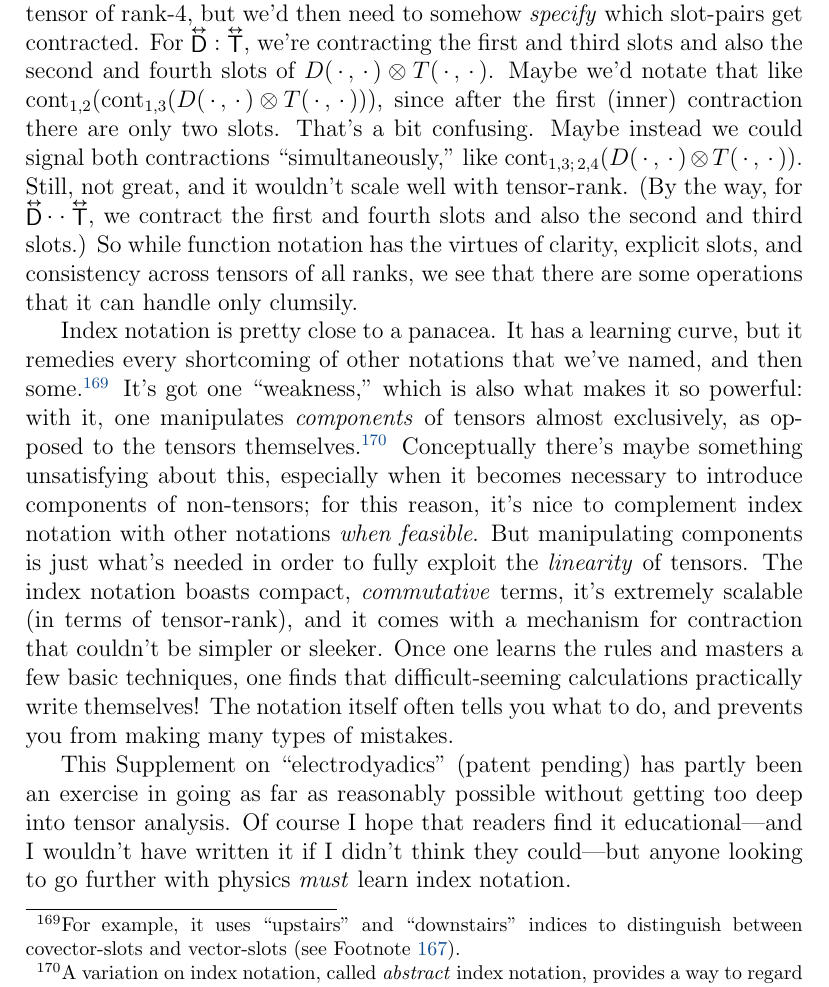
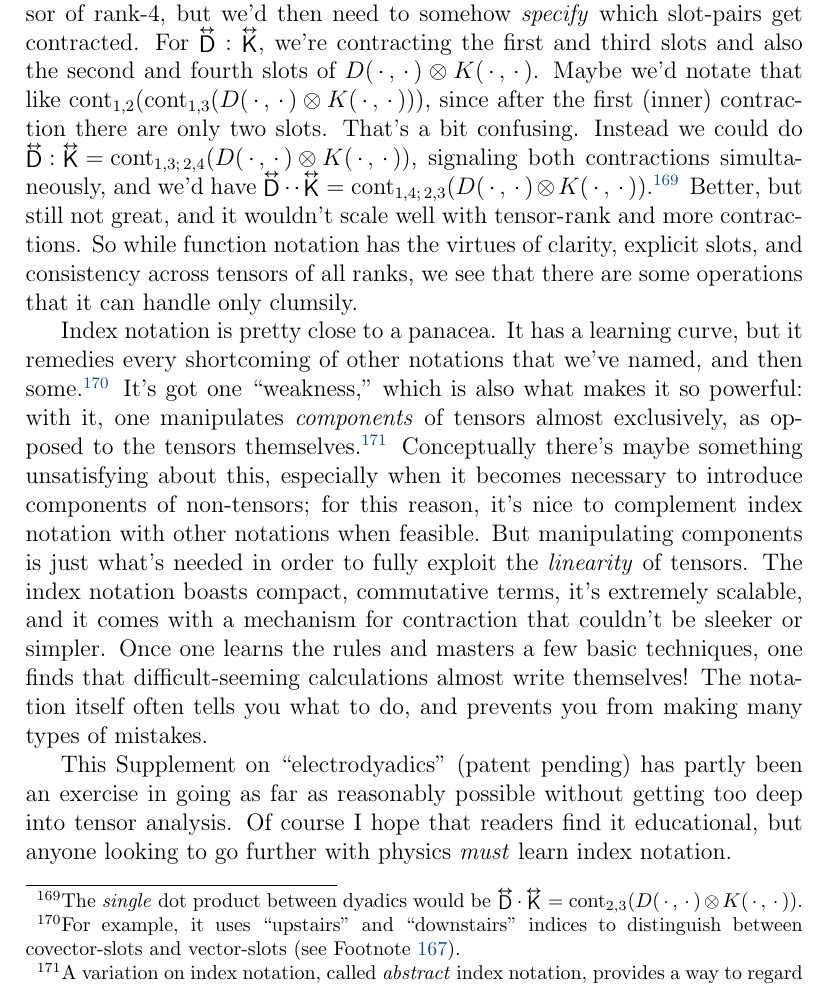
Before and after one commit to MichaelAllenWarner/relativistic-dynamics, a LaTeX document (mass-energy-equivalence.tex): part of page 164 of 164, cut so that both start at the same text. Compiled offline with pdfLaTeX.

Commit message:
more tweaks to last section

```diff
--- a/mass-energy-equivalence.tex
+++ b/mass-energy-equivalence.tex
@@ -4231,12 +4231,12 @@ The antisymmetric $\inlinedy{\mathsf{L}}$ is clearly close in form to the Farada
 
 A tensor of rank-$k$ is really a special type of \emph{function} that takes up to $k$ vectors as input and returns a tensor of rank $(k - n)$ as output, where $n$ is the number of vectors supplied.\footnote{\label{fn:ten}In more advanced treatments, this definition is modified so that a tensor can also take \emph{covectors} as input (we've mentioned covectors a few times in passing, first in Footnote \ref{fn:cv}). Each of a tensor-function's input-slots is restricted to accepting either a vector or a covector, but it must be one or the other (though a given tensor can have a mix of vector-only slots and covector-only slots). For instance, a vector takes a covector as input, but a vector cannot take another vector as input (there is no dot product yet). The metric tensor---if introduced---creates a one-to-one mapping between vectors and covectors. This allows for each input-slot of a tensor to be ``converted" into an input-slot of the other kind via the metric. Technically this ``conversion" results in a different tensor, but \emph{effectively} it means that each slot can accept either type of input, vector or covector (not just one or the other). When the metric is used in this way to effectively allow a vector to act on another vector (which really means feeding the metric tensor this pair of vectors, or, equivalently, using the metric to map one vector to its covector counterpart and then feeding this covector the other vector), we have a dot product. \emph{Our} approach takes the existence of the metric and the dot product for granted, and ignores covectors altogether.} For example, a dyadic $\inlinedy{\mathsf{D}}$ is a tensor of rank-2, which makes it a function that takes up to two vectors as input and returns either a tensor of rank-$1$ (a vector) when supplied with one vector, or a tensor of rank-$0$ (a scalar) when supplied with two. Feeding it a single vector $\vv Q$ corresponds to what we've called \emph{dotting} it with $\vv Q$, but we already know that there are two ways to do this: $\vv Q \cdot \inlinedy{\mathsf{D}} \neq \inlinedy{\mathsf{D}} \cdot \, \vv Q$. In function-speak, this means that the \emph{order} in which vectors are supplied to a tensor matters; if we write $\inlinedy{\mathsf{D}}$ as the function $D(\, \cdot \, , \, \cdot \,)$ and $\vv Q$ as the function $Q(\, \cdot \, )$ (where the dots signify empty slots for inputting vectors), then $D(Q, \, \cdot \,)$ and $D(\, \cdot \, , Q)$ are two \emph{different} vectors. With the \emph{tensor product}, which produces a tensor of rank $(k + l)$ when taken between tensors of rank-$k$ and rank-$l$, order likewise matters, as we know from our dyadic product: $Q(\, \cdot \, ) \otimes W(\, \cdot \, ) \neq W(\, \cdot \, ) \otimes Q(\, \cdot \, )$.
 
-We could probably add new symbols to our dyadic notation to accommodate rank-3 tensors, but how would we possibly keep track of the \emph{order} of all the function-slots once we're beyond rank-2? Our notation doesn't \emph{have} slots. Rank-2 is okay, since we can distinguish between a dot on the left and a dot on the right (two sides for two slots), we can define a transpose, and we can display the components in a square matrix. Once we hit rank-3, however, we're out of ``sides" (unless we bring up and down into the mix), we don't have a ``transpose," and we'd need a \emph{cubic} array to display the components. The problem compounds with each new rank. The added machinery would go well beyond ``tweaks"!\footnote{And what of the need to accommodate covectors in more advanced treatments, as described in Footnote \ref{fn:ten}? This is sometimes a problem in function notation, too.}
-
-Now, that's not to say that the function notation we've just introduced solves the problem entirely. It doesn't. For instance, what about our \emph{double} dot product, which takes two dyadics to a scalar? How can $D(\, \cdot \, , \, \cdot \,)$ and $T(\, \cdot \, , \, \cdot \,)$ produce a rank-0 tensor? Well, we can put the dyadics into sum-of-dyads form and add up dot-product pairs of the dyads' constituent vectors, just as we showed at the beginning of Section $\ref{sssec:dd}$. But how can this be expressed in the function notation? Not easily! First, we have to define an operation called \textbf{contraction}, which for a pair of \emph{vectors} means forming $\vv Q \cdot \vv W$ from the tensor product $Q(\, \cdot \, ) \otimes W(\, \cdot \, )$, reducing the tensor's rank by two (contraction \emph{always} reduces the rank by two). We say that we contract the first and second slots of the dyad $Q(\, \cdot \, ) \otimes W(\, \cdot \, )$. To extend the notion of contraction to rank-2 tensors generally, we do the sum-of-dyads thing, so that given $\inlinedy{\mathsf{D}} = \vv Q \otimes \vv W + \vv S \otimes \vv U + \ldots$, the contraction on the first and second slots of $D(\, \cdot \, , \, \cdot \,)$ is just $\vv Q \cdot \vv W + \vv S \cdot \vv U + \ldots \,$. For the \emph{double} dot product between $D(\, \cdot \, , \, \cdot \,)$ and $T(\, \cdot \, , \, \cdot \,)$, we have to contract over two different pairs of slots (a double contraction). This is a case where our dyadic notation is clearly \emph{better}, since once we've defined our double dot products, we can write $\inlinedy{\mathsf{D}} : \inlinedy{\mathsf{T}}$ and $\inlinedy{\mathsf{D}} \cdot \cdot \inlinedy{\mathsf{T}}$, which are succinct and unambiguous. In function notation, we'd first take the tensor product $D(\, \cdot \, , \, \cdot \,) \otimes T(\, \cdot \, , \, \cdot \,)$ to form a tensor of rank-4, but we'd then need to somehow \emph{specify} which slot-pairs get contracted. For $\inlinedy{\mathsf{D}} : \inlinedy{\mathsf{T}}$, we're contracting the first and third slots and also the second and fourth slots of  $D(\, \cdot \, , \, \cdot \,) \otimes T(\, \cdot \, , \, \cdot \,)$. Maybe we'd notate that like ${\textrm{cont}_{1,2}(\textrm{cont}_{1,3}(D(\, \cdot \, , \, \cdot \,) \otimes T(\, \cdot \, , \, \cdot \,)))}$, since after the first (inner) contraction there are only two slots. That's a bit confusing. Maybe instead we could signal both contractions ``simultaneously," like $\textrm{cont}_{1,3; \, 2,4}(D(\, \cdot \, , \, \cdot \,) \otimes T(\, \cdot \, , \, \cdot \,))$. Still, not great, and it wouldn't scale well with tensor-rank. (By the way, for $\inlinedy{\mathsf{D}} \cdot \cdot \inlinedy{\mathsf{T}}$, we contract the first and fourth slots and also the second and third slots.) So while function notation has the virtues of clarity, explicit slots, and consistency across tensors of all ranks, we see that there are some operations that it can handle only clumsily.
-
-Index notation is pretty close to a panacea. It has a learning curve, but it remedies every shortcoming of other notations that we've named, and then some.\footnote{For example, it uses ``upstairs" and ``downstairs" indices to distinguish between covector-slots and vector-slots (see Footnote \ref{fn:ten}).} It's got one ``weakness," which is also what makes it so powerful: with it, one manipulates \emph{components} of tensors almost exclusively, as opposed to the tensors themselves.\footnote{A variation on index notation, called \emph{abstract} index notation, provides a way to regard some indexed objects as tensors rather than tensor-components.} Conceptually there's maybe something unsatisfying about this, especially when it becomes necessary to introduce components of non-tensors; for this reason, it's nice to complement index notation with other notations \emph{when feasible}. But manipulating components is just what's needed in order to fully exploit the \emph{linearity} of tensors. The index notation boasts compact, \emph{commutative} terms, it's extremely scalable (in terms of tensor-rank), and it comes with a mechanism for contraction that couldn't be simpler or sleeker. Once one learns the rules and masters a few basic techniques, one finds that difficult-seeming calculations practically write themselves! The notation itself often tells you what to do, and prevents you from making many types of mistakes.
-
-This Supplement on ``electrodyadics" (patent pending) has partly been an exercise in going as far as reasonably possible without getting too deep into tensor analysis. Of course I hope that readers find it educational---and I wouldn't have written it if I didn't think they could---but anyone looking to go further with physics \emph{must} learn index notation.
+We could probably add new symbols to our dyadic notation to accommodate rank-3 tensors, but how would we possibly keep track of the \emph{order} of all the function-slots once we're beyond rank-2? Our notation doesn't \emph{have} slots. Rank-2 is okay, since we can distinguish between a dot on the left and a dot on the right (two sides for two slots), we can define a transpose, and we can display the components in a square matrix. Once we hit rank-3, however, we're out of ``sides" (unless we bring up and down into the mix), we don't have a ``transpose," and we'd need a cubic array to display the components. The problem compounds with each new rank. The added machinery would go well beyond ``tweaks"!\footnote{And what of the need to accommodate covectors in more advanced treatments, as described in Footnote \ref{fn:ten}? This is sometimes a problem in function notation, too.}
+
+Now, that's not to say that the function notation we've just introduced solves the problem entirely. It doesn't. For instance, what about our \emph{double} dot product, which takes two dyadics to a scalar? How can $D(\, \cdot \, , \, \cdot \,)$ and $K(\, \cdot \, , \, \cdot \,)$ produce a rank-0 tensor? Well, we can put the dyadics into sum-of-dyads form and add up dot-product pairs of the dyads' constituent vectors, just as we showed at the beginning of Section $\ref{sssec:dd}$. But how can this be expressed in the function notation? Not easily! First, we have to define an operation called \textbf{contraction}, which for a pair of \emph{vectors} means forming $\vv Q \cdot \vv W$ from the tensor product $Q(\, \cdot \, ) \otimes W(\, \cdot \, )$, reducing the tensor's rank by two (contraction always reduces the rank by two). We say that we contract the first and second slots of the dyad $Q(\, \cdot \, ) \otimes W(\, \cdot \, )$. To extend the notion of contraction to rank-2 tensors generally, we do the sum-of-dyads thing, so that given $\inlinedy{\mathsf{D}} = \vv Q \otimes \vv W + \vv S \otimes \vv U + \ldots \,$, the contraction on the first and second slots of $D(\, \cdot \, , \, \cdot \,)$ is just $\vv Q \cdot \vv W + \vv S \cdot \vv U + \ldots \,$. For the \emph{double} dot product between $D(\, \cdot \, , \, \cdot \,)$ and $K(\, \cdot \, , \, \cdot \,)$, we have to contract over two different pairs of slots (a double contraction). This is a case where our dyadic notation is clearly better, since once we've defined our double dot products, we can write $\inlinedy{\mathsf{D}} : \inlinedy{\mathsf{K}}$ and $\inlinedy{\mathsf{D}} \cdot \cdot \inlinedy{\mathsf{K}}$, which are succinct and unambiguous. In function notation, we'd first take the tensor product $D(\, \cdot \, , \, \cdot \,) \otimes K(\, \cdot \, , \, \cdot \,)$ to form a tensor of rank-4, but we'd then need to somehow \emph{specify} which slot-pairs get contracted. For $\inlinedy{\mathsf{D}} : \inlinedy{\mathsf{K}}$, we're contracting the first and third slots and also the second and fourth slots of  $D(\, \cdot \, , \, \cdot \,) \otimes K(\, \cdot \, , \, \cdot \,)$. Maybe we'd notate that like ${\textrm{cont}_{1,2}(\textrm{cont}_{1,3}(D(\, \cdot \, , \, \cdot \,) \otimes K(\, \cdot \, , \, \cdot \,)))}$, since after the first (inner) contraction there are only two slots. That's a bit confusing. Instead we could do  ${\inlinedy{\mathsf{D}} : \inlinedy{\mathsf{K}} = \textrm{cont}_{1,3; \, 2,4}(D(\, \cdot \, , \, \cdot \,) \otimes K(\, \cdot \, , \, \cdot \,))}$, signaling both contractions simultaneously, and we'd have $\inlinedy{\mathsf{D}} \cdot \cdot \inlinedy{\mathsf{K}} = \textrm{cont}_{1,4; \, 2,3}(D(\, \cdot \, , \, \cdot \,) \otimes K(\, \cdot \, , \, \cdot \,))$.\footnote{The \emph{single} dot product between dyadics would be $\inlinedy{\mathsf{D}} \cdot \inlinedy{\mathsf{K}} = \textrm{cont}_{2,3}(D(\, \cdot \, , \, \cdot \,) \otimes K(\, \cdot \, , \, \cdot \,))$.} Better, but still not great, and it wouldn't scale well with tensor-rank and more contractions. So while function notation has the virtues of clarity, explicit slots, and consistency across tensors of all ranks, we see that there are some operations that it can handle only clumsily.
+
+Index notation is pretty close to a panacea. It has a learning curve, but it remedies every shortcoming of other notations that we've named, and then some.\footnote{For example, it uses ``upstairs" and ``downstairs" indices to distinguish between covector-slots and vector-slots (see Footnote \ref{fn:ten}).} It's got one ``weakness," which is also what makes it so powerful: with it, one manipulates \emph{components} of tensors almost exclusively, as opposed to the tensors themselves.\footnote{A variation on index notation, called \emph{abstract} index notation, provides a way to regard some indexed objects as tensors rather than tensor-components.} Conceptually there's maybe something unsatisfying about this, especially when it becomes necessary to introduce components of non-tensors; for this reason, it's nice to complement index notation with other notations when feasible. But manipulating components is just what's needed in order to fully exploit the \emph{linearity} of tensors. The index notation boasts compact, commutative terms, it's extremely scalable, and it comes with a mechanism for contraction that couldn't be sleeker or simpler. Once one learns the rules and masters a few basic techniques, one finds that difficult-seeming calculations almost write themselves! The notation itself often tells you what to do, and prevents you from making many types of mistakes.
+
+This Supplement on ``electrodyadics" (patent pending) has partly been an exercise in going as far as reasonably possible without getting too deep into tensor analysis. Of course I hope that readers find it educational, but anyone looking to go further with physics \emph{must} learn index notation.
 
 \end{document}
```
